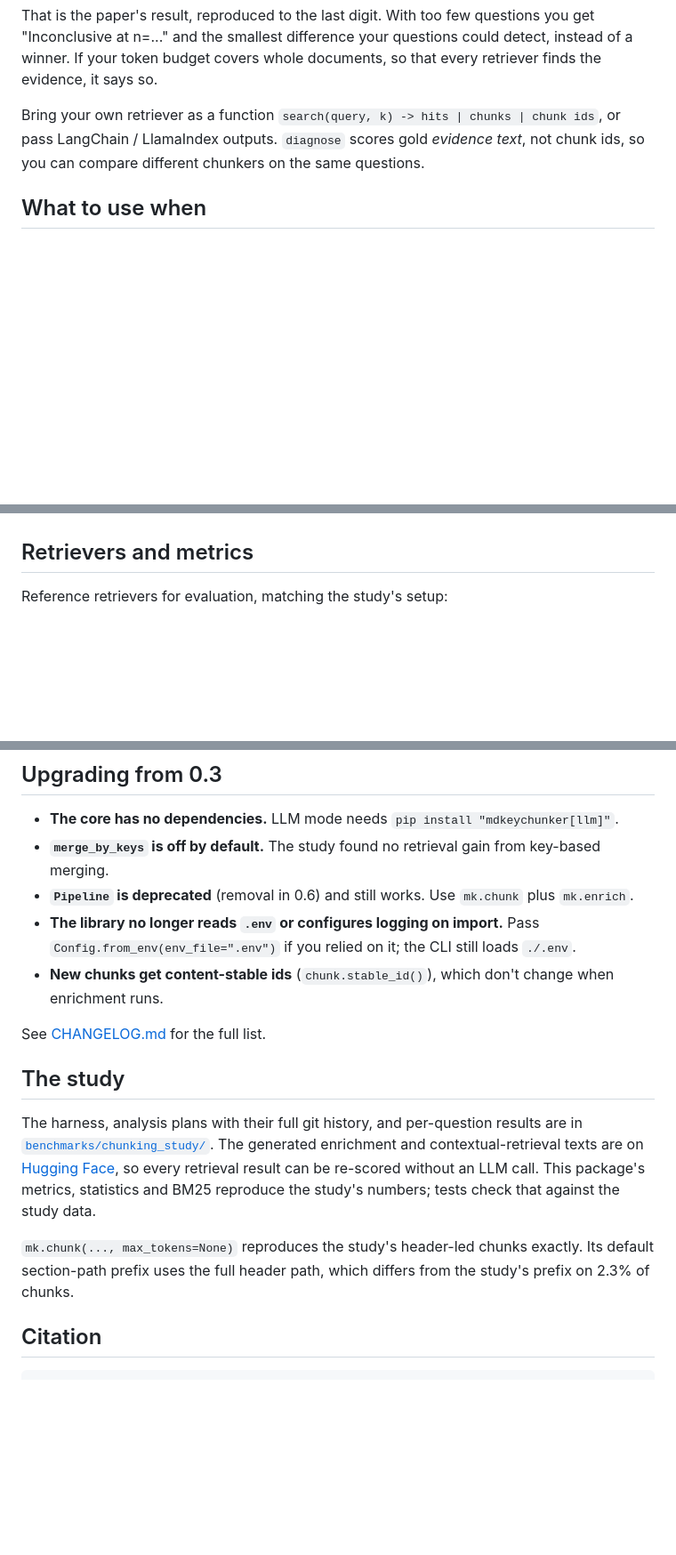
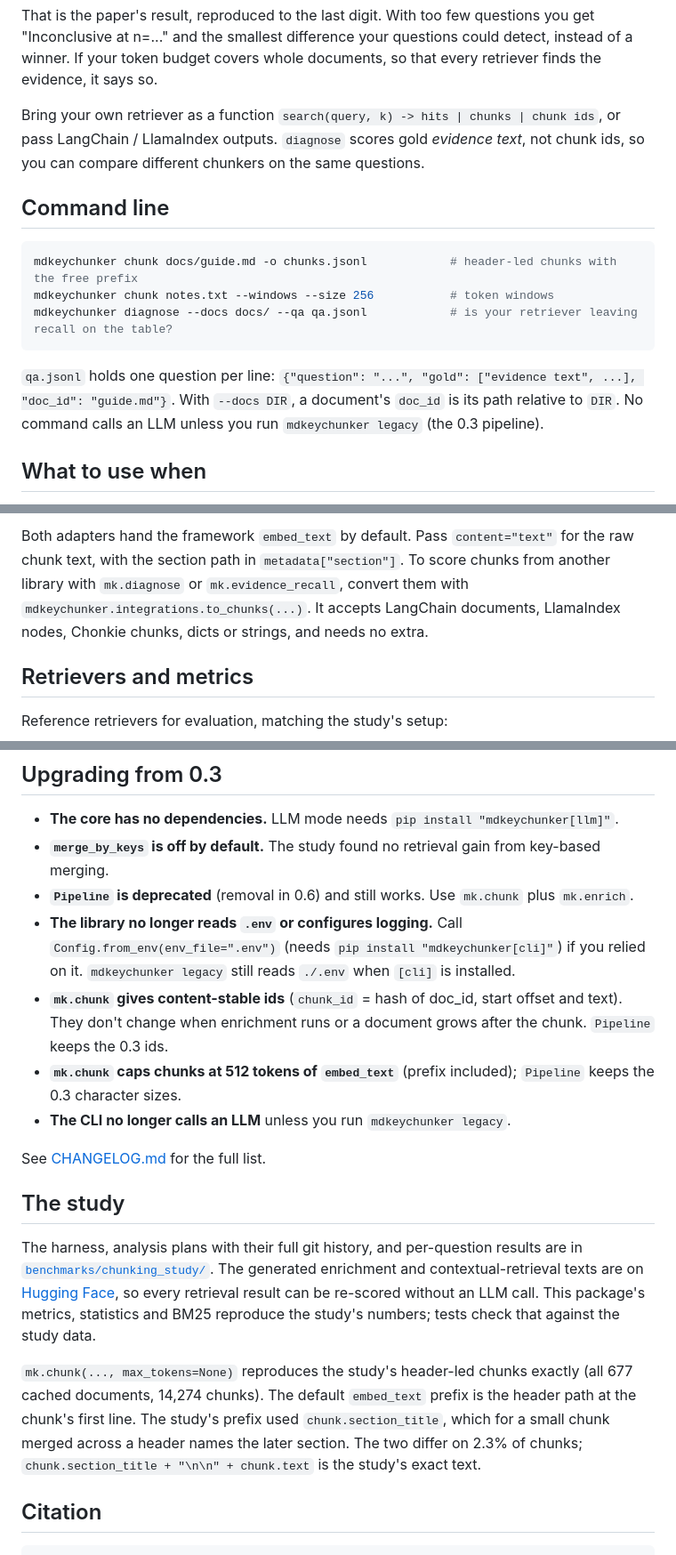
Before and after one commit to bhavik-mangla/MDKeyChunker, a Markdown page: README.md, 3 parts joined by grey strips. Shown at 89% size. Drawn GitHub-style; blank space fills up the shorter version.

````diff
--- a/README.md
+++ b/README.md
@@ -61,6 +61,19 @@ Bring your own retriever as a function `search(query, k) -> hits | chunks | chun
 or pass LangChain / LlamaIndex outputs. `diagnose` scores gold *evidence text*, not chunk
 ids, so you can compare different chunkers on the same questions.
 
+## Command line
+
+```bash
+mdkeychunker chunk docs/guide.md -o chunks.jsonl            # header-led chunks with the free prefix
+mdkeychunker chunk notes.txt --windows --size 256           # token windows
+mdkeychunker diagnose --docs docs/ --qa qa.jsonl            # is your retriever leaving recall on the table?
+```
+
+`qa.jsonl` holds one question per line:
+`{"question": "...", "gold": ["evidence text", ...], "doc_id": "guide.md"}`. With `--docs DIR`,
+a document's `doc_id` is its path relative to `DIR`. No command calls an LLM unless you run
+`mdkeychunker legacy` (the 0.3 pipeline).
+
 ## What to use when
 
 From the v4 study. Each row gives the evidence tier: **confirmatory** (pre-planned
@@ -141,3 +176,8 @@ makes keys more consistent, but did not change retrieval in the study.
+Both adapters hand the framework `embed_text` by default. Pass `content="text"` for the
+raw chunk text, with the section path in `metadata["section"]`. To score chunks from
+another library with `mk.diagnose` or `mk.evidence_recall`, convert them with
+`mdkeychunker.integrations.to_chunks(...)`. It accepts LangChain documents, LlamaIndex
+nodes, Chonkie chunks, dicts or strings, and needs no extra.
 
 ## Retrievers and metrics
 
@@ -166,10 +206,15 @@ For production search, use your vector database's hybrid search and set it from
 - **The core has no dependencies.** LLM mode needs `pip install "mdkeychunker[llm]"`.
 - **`merge_by_keys` is off by default.** The study found no retrieval gain from key-based merging.
 - **`Pipeline` is deprecated** (removal in 0.6) and still works. Use `mk.chunk` plus `mk.enrich`.
-- **The library no longer reads `.env` or configures logging on import.** Pass
-  `Config.from_env(env_file=".env")` if you relied on it; the CLI still loads `./.env`.
-- **New chunks get content-stable ids** (`chunk.stable_id()`), which don't change when
-  enrichment runs.
+- **The library no longer reads `.env` or configures logging.** Call
+  `Config.from_env(env_file=".env")` (needs `pip install "mdkeychunker[cli]"`) if you relied
+  on it. `mdkeychunker legacy` still reads `./.env` when `[cli]` is installed.
+- **`mk.chunk` gives content-stable ids** (`chunk_id` = hash of doc_id, start offset and
+  text). They don't change when enrichment runs or a document grows after the chunk.
+  `Pipeline` keeps the 0.3 ids.
+- **`mk.chunk` caps chunks at 512 tokens of `embed_text`** (prefix included); `Pipeline`
+  keeps the 0.3 character sizes.
+- **The CLI no longer calls an LLM** unless you run `mdkeychunker legacy`.
 
 See [CHANGELOG.md](CHANGELOG.md) for the full list.
 
@@ -182,9 +227,11 @@ contextual-retrieval texts are on
 retrieval result can be re-scored without an LLM call. This package's metrics, statistics
 and BM25 reproduce the study's numbers; tests check that against the study data.
 
-`mk.chunk(..., max_tokens=None)` reproduces the study's header-led chunks exactly. Its
-default section-path prefix uses the full header path, which differs from the study's
-prefix on 2.3% of chunks.
+`mk.chunk(..., max_tokens=None)` reproduces the study's header-led chunks exactly (all 677
+cached documents, 14,274 chunks). The default `embed_text` prefix is the header path at the
+chunk's first line. The study's prefix used `chunk.section_title`, which for a small chunk
+merged across a header names the later section. The two differ on 2.3% of chunks;
+`chunk.section_title + "\n\n" + chunk.text` is the study's exact text.
 
 ## Citation
 
````
Also changed, not shown: other parts of README.md (+34 -12 lines), CHANGELOG.md (+14 -3 lines).
